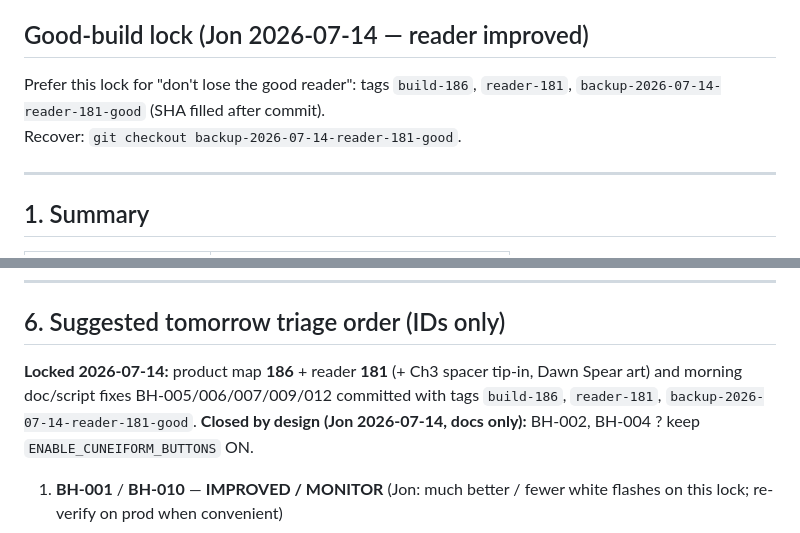
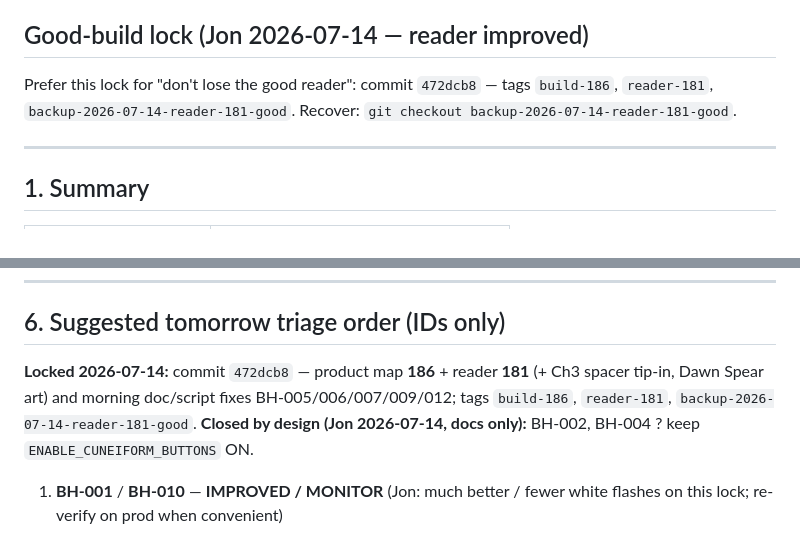
Before and after one commit to gregersonartglitch/intrepid-archive, a Markdown page: docs/BUG-HUNT-2026-07-14.md, 2 parts joined by grey strips. GitHub-like rendering.

Commit message:
docs: record good-build lock SHA 472dcb8
Point BH inventory recover section at the map 186 / reader 181 lock Jon asked not to lose.

Co-authored-by: Cursor <cursoragent@cursor.com>

```diff
--- a/docs/BUG-HUNT-2026-07-14.md
+++ b/docs/BUG-HUNT-2026-07-14.md
@@ -15,7 +15,7 @@ Recover: `git switch -c recover/pre-p0-triage backup-2026-07-14-pre-p0-triage` (
 
 ## Good-build lock (Jon 2026-07-14 — reader improved)
 
-Prefer this lock for "don't lose the good reader": tags `build-186`, `reader-181`, `backup-2026-07-14-reader-181-good` (SHA filled after commit).
+Prefer this lock for "don't lose the good reader": commit `472dcb8` — tags `build-186`, `reader-181`, `backup-2026-07-14-reader-181-good`.
 Recover: `git checkout backup-2026-07-14-reader-181-good`.
 
 
@@ -316,7 +316,7 @@ Recover: `git checkout backup-2026-07-14-reader-181-good`.
 
 ## 6. Suggested tomorrow triage order (IDs only)
 
-**Locked 2026-07-14:** product map **186** + reader **181** (+ Ch3 spacer tip-in, Dawn Spear art) and morning doc/script fixes BH-005/006/007/009/012 committed with tags `build-186`, `reader-181`, `backup-2026-07-14-reader-181-good`.
+**Locked 2026-07-14:** commit `472dcb8` — product map **186** + reader **181** (+ Ch3 spacer tip-in, Dawn Spear art) and morning doc/script fixes BH-005/006/007/009/012; tags `build-186`, `reader-181`, `backup-2026-07-14-reader-181-good`.
 **Closed by design (Jon 2026-07-14, docs only):** BH-002, BH-004 ? keep `ENABLE_CUNEIFORM_BUTTONS` ON.
 
 1. **BH-001** / **BH-010** — **IMPROVED / MONITOR** (Jon: much better / fewer white flashes on this lock; re-verify on prod when convenient)
```
